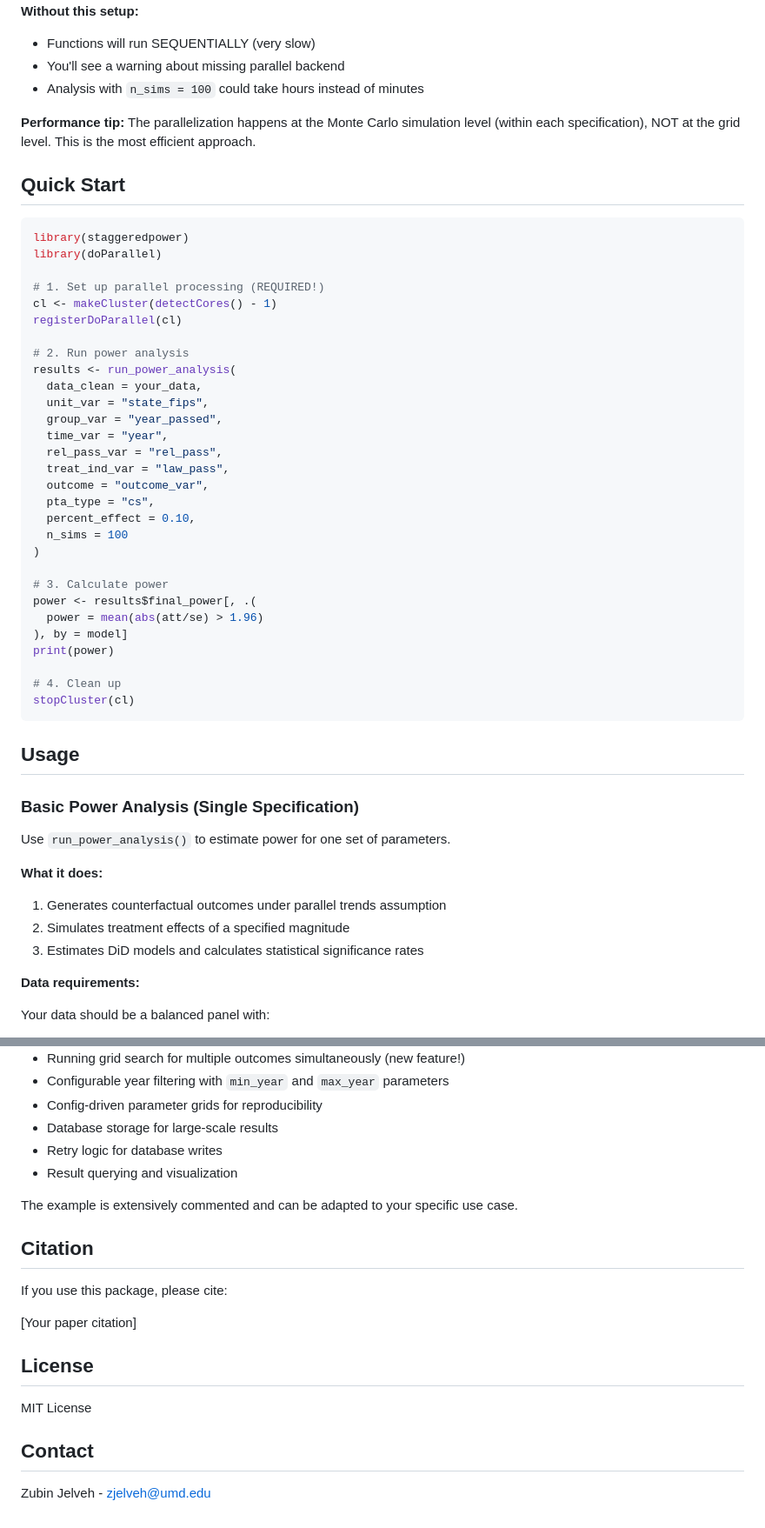
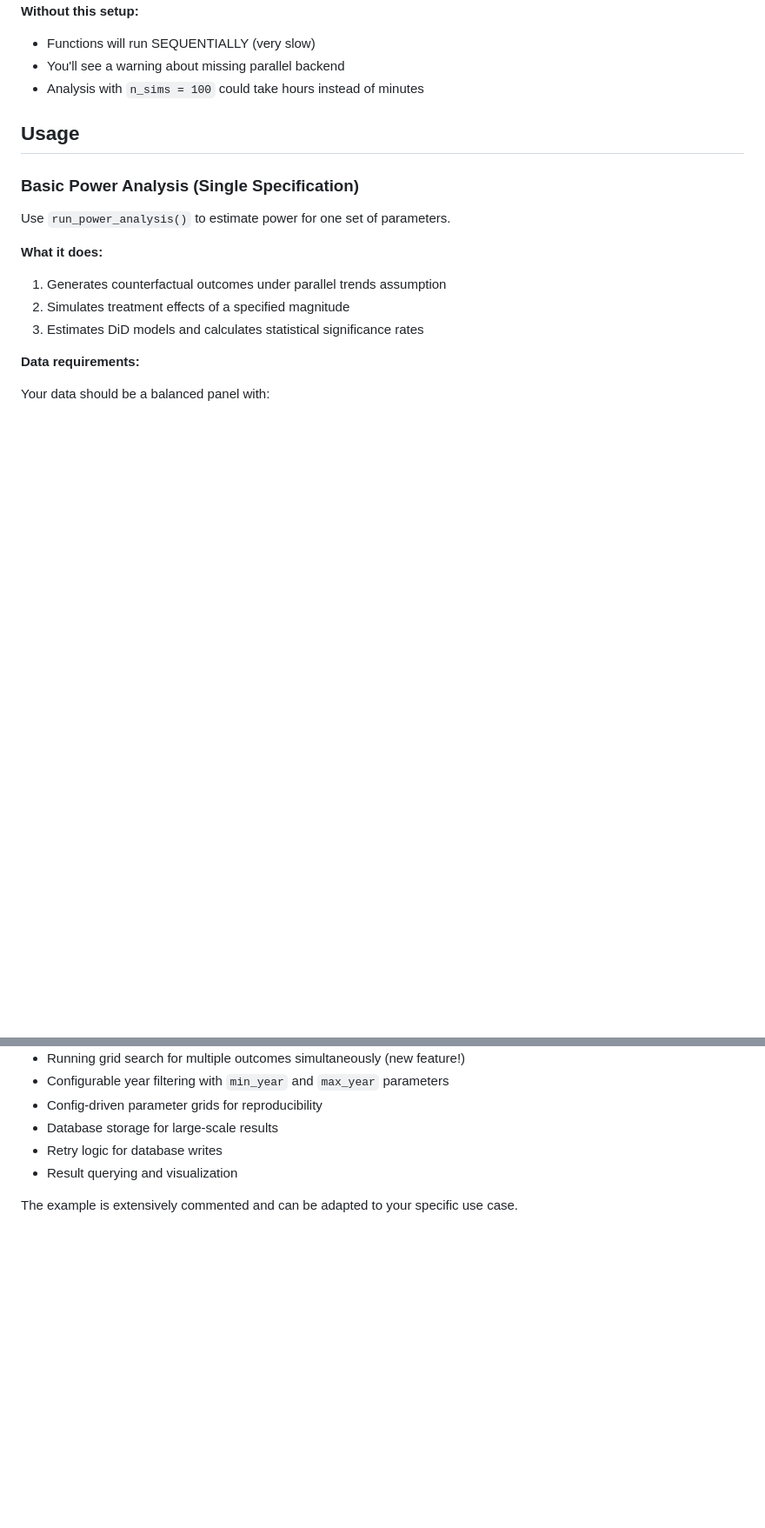
Before and after one commit to zjelveh/staggeredpower, a Markdown page: README.md, 2 parts joined by grey strips. Shown at 87% size. Drawn GitHub-style; blank space fills up the shorter version.

````diff
--- a/README.md
+++ b/README.md
@@ -33,41 +33,6 @@ stopCluster(cl)
 - You'll see a warning about missing parallel backend
 - Analysis with `n_sims = 100` could take hours instead of minutes
 
-**Performance tip:** The parallelization happens at the Monte Carlo simulation level (within each specification), NOT at the grid level. This is the most efficient approach.
-
-## Quick Start
-
-```r
-library(staggeredpower)
-library(doParallel)
-
-# 1. Set up parallel processing (REQUIRED!)
-cl <- makeCluster(detectCores() - 1)
-registerDoParallel(cl)
-
-# 2. Run power analysis
-results <- run_power_analysis(
-  data_clean = your_data,
-  unit_var = "state_fips",
-  group_var = "year_passed",
-  time_var = "year",
-  rel_pass_var = "rel_pass",
-  treat_ind_var = "law_pass",
-  outcome = "outcome_var",
-  pta_type = "cs",
-  percent_effect = 0.10,
-  n_sims = 100
-)
-
-# 3. Calculate power
-power <- results$final_power[, .(
-  power = mean(abs(att/se) > 1.96)
-), by = model]
-print(power)
-
-# 4. Clean up
-stopCluster(cl)
-```
 
 ## Usage
 
@@ -444,17 +288,3 @@ dbDisconnect(db)
 - Result querying and visualization
 
 The example is extensively commented and can be adapted to your specific use case.
-
-## Citation
-
-If you use this package, please cite:
-
-[Your paper citation]
-
-## License
-
-MIT License
-
-## Contact
-
-Zubin Jelveh - zjelveh@umd.edu
````
Also changed, not shown: other parts of README.md (+4 -125 lines).
